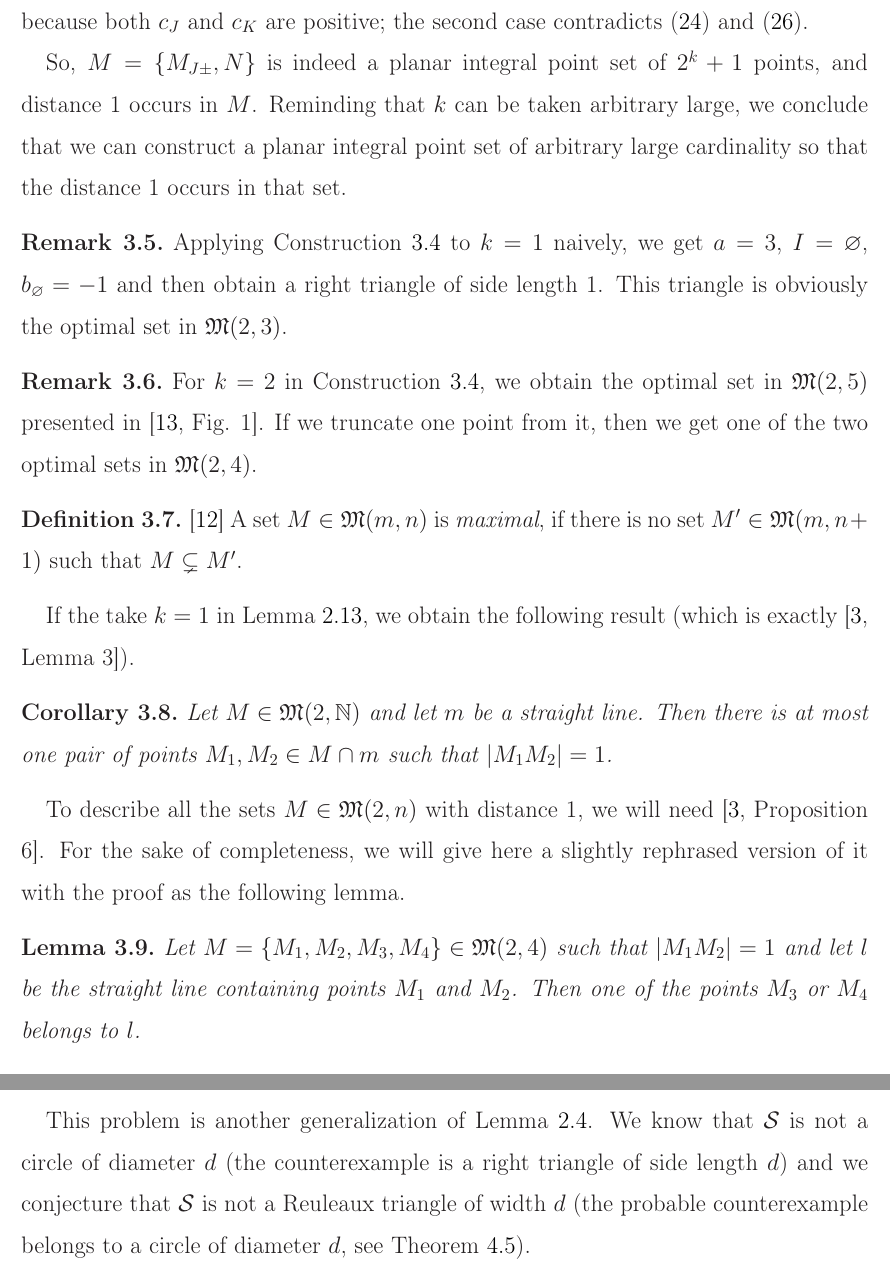
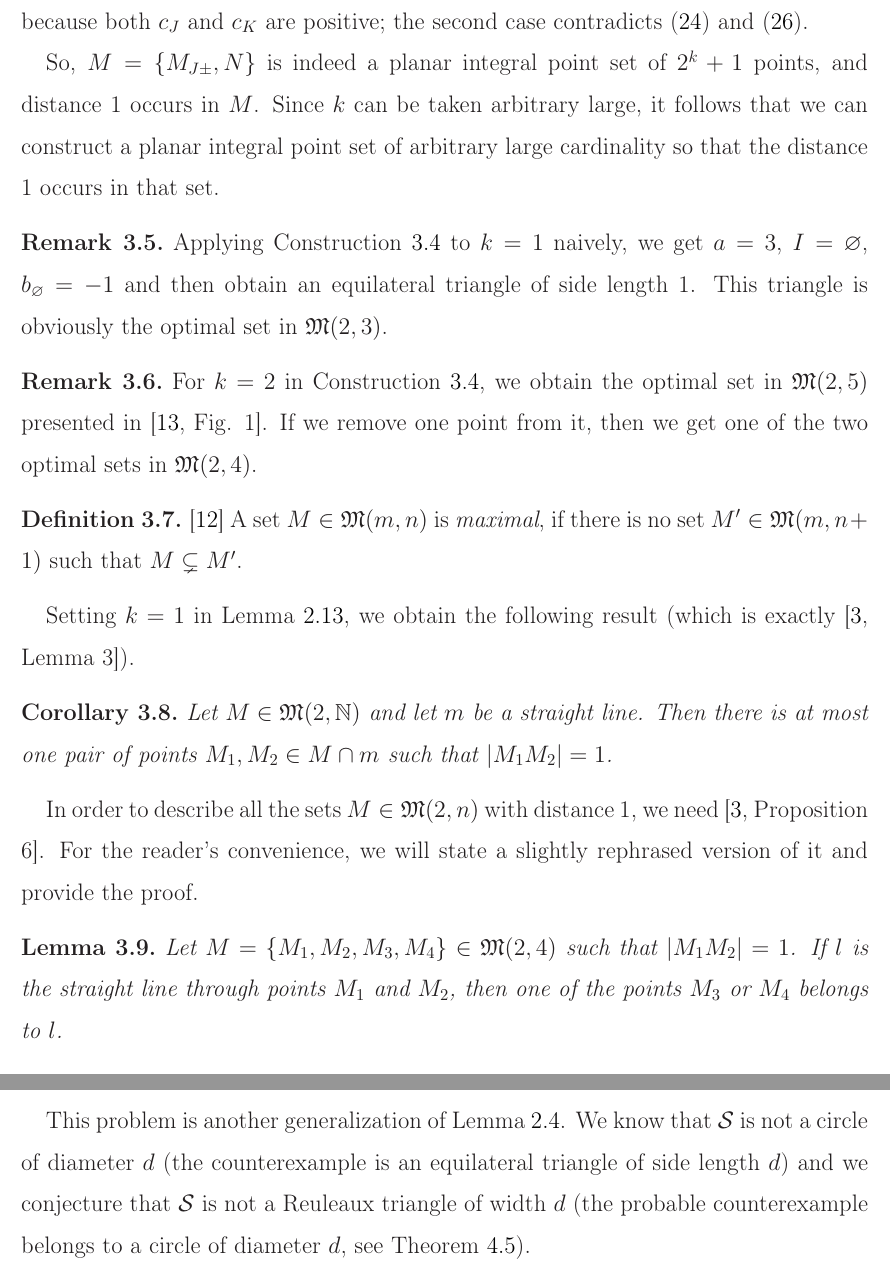
Before and after one commit to nickkolok/sct-statya, a LaTeX document (pps-linear-bound/pps-linear-lower-bound.tex): two parts of pages 10 and 14 of 17, joined at a grey line, cut so that both start at the same text. Compiled offline with LaTeX, dvips and Ghostscript.

Commit message:
Proofreading by Usachev - p. 10

```diff
--- a/pps-linear-bound/pps-linear-lower-bound.tex
+++ b/pps-linear-bound/pps-linear-lower-bound.tex
@@ -615,7 +615,7 @@ Now we improve Solymosi's result.
 
 	So, $M = \{ M_{J\pm}, N\}$ is indeed a planar integral point set of $2^k+1$ points,
 	and distance 1 occurs in $M$.
-	Reminding that $k$ can be taken arbitrary large, we conclude that we can construct
+	Since $k$ can be taken arbitrary large, it follows that we can construct
 	a planar integral point set of arbitrary large cardinality so that the distance 1 occurs in that set.
 \end{construction}
 
@@ -623,7 +623,7 @@ Now we improve Solymosi's result.
 	\label{rem:planar_set_with_minimeter_1_of_3_points}
 	Applying Construction~\ref{con:planar_set_with_minimeter_1} to $k=1$ naively,
 	we get $a = 3$, $I=\varnothing$, $b_\varnothing = -1$ and then
-	obtain a right triangle of side length 1.
+	obtain an equilateral triangle of side length 1.
 	This triangle is obviously the optimal set in $\mathfrak{M}(2,3)$.
 \end{remark}
 
@@ -631,7 +631,7 @@ Now we improve Solymosi's result.
 	\label{rem:planar_set_with_minimeter_1_of_4_and_5_points}
 	For $k=2$ in Construction~\ref{con:planar_set_with_minimeter_1},
 	we obtain the optimal set in $\mathfrak{M}(2,5)$ presented in~\cite[Fig. 1]{harborth1993upper}.
-	If we truncate one point from it,
+	If we remove one point from it,
 	then we get one of the two optimal sets in $\mathfrak{M}(2,4)$.
 \end{remark}
 
@@ -653,7 +653,7 @@ Now we improve Solymosi's result.
 
 
 
-If the take $k=1$ in Lemma~\ref{lem:2k-1_segments},
+Setting $k=1$ in Lemma~\ref{lem:2k-1_segments},
 we obtain the following result (which is exactly~\cite[Lemma 3]{our-vmmsh-2018}).
 \begin{corollary}
 	\label{cor:only_one_distance_1_on_straight_line}
@@ -662,14 +662,14 @@ we obtain the following result (which is exactly~\cite[Lemma 3]{our-vmmsh-2018})
 	such that $|M_1 M_2| = 1$.
 \end{corollary}
 
-To describe all the sets $M \in \mathfrak{M}(2,n)$ with distance 1,
-we will need~\cite[Proposition 6]{our-vmmsh-2018}.
-For the sake of completeness, we will give here a slightly rephrased version of it with the proof as the following lemma.
+In order to describe all the sets $M \in \mathfrak{M}(2,n)$ with distance 1,
+we need~\cite[Proposition 6]{our-vmmsh-2018}.
+For the reader's convenience, we will state a slightly rephrased version of it and provide the proof.
 \begin{lemma}
 	\label{lem:no_4_points_in_semigeneral_position_with_distance_1}
-	Let $M=\{M_1,M_2,M_3,M_4\}\in \mathfrak{M}(2,4)$ such that $|M_1 M_2|=1$
-	and let $l$ be the straight line containing points $M_1$ and $M_2$.
-	Then one of the points $M_3$ or $M_4$ belongs to $l$.
+	Let $M=\{M_1,M_2,M_3,M_4\}\in \mathfrak{M}(2,4)$ such that $|M_1 M_2|=1$.
+	If $l$ is the straight line through points $M_1$ and $M_2$,
+	then one of the points $M_3$ or $M_4$ belongs to $l$.
 \end{lemma}
 
 \begin{proof}
@@ -844,7 +844,7 @@ Another possibility to increase the constant in our lower bound is introduced by
 \end{problem}
 This problem is another generalization of Lemma~\ref{lem:square_container}.
 We know that $\mathcal{S}$ is not a circle of diameter $d$
-(the counterexample is a right triangle of side length $d$)
+(the counterexample is an equilateral triangle of side length $d$)
 and we conjecture that $\mathcal{S}$ is not a Reuleaux triangle of width $d$
 (the probable counterexample belongs to a circle of diameter $d$, see Theorem~\ref{thm:rational_set_on_circle}).
 
```
